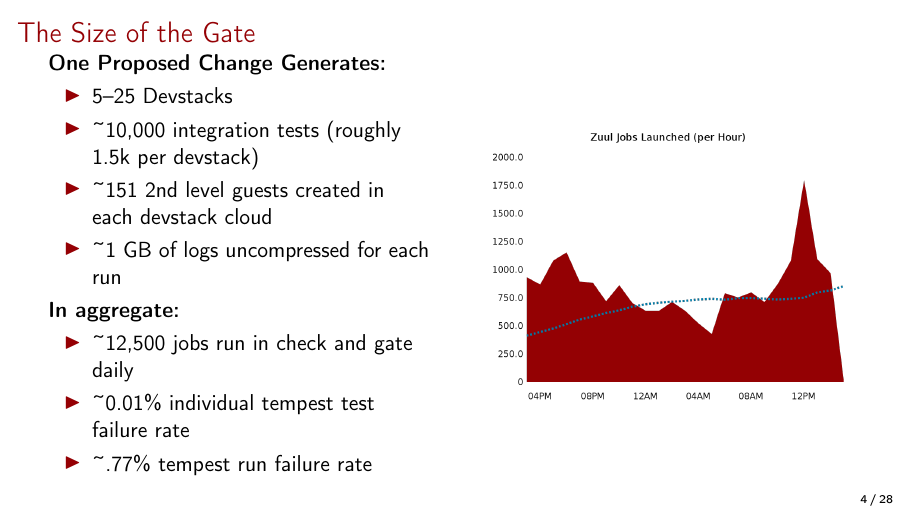
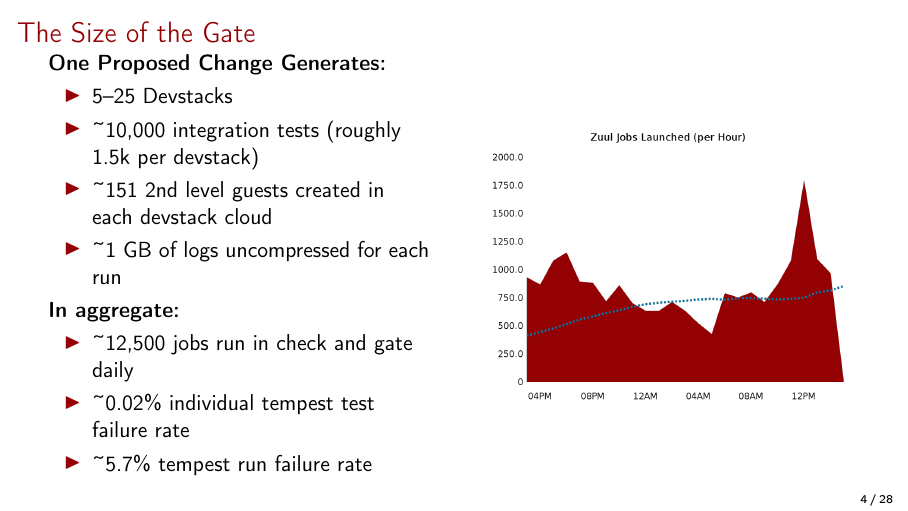
Before and after one commit to masayukig/better-testing-through-statistics, LaTeX slides (better_testing_through_statistics.tex): page 5 of 29. Compiled offline with pdfLaTeX.

Commit message:
Small stat updates, more to come

```diff
--- a/better_testing_through_statistics.tex
+++ b/better_testing_through_statistics.tex
@@ -133,8 +133,8 @@
             \textbf{In aggregate:}
             \begin{itemize}
                 \item \textasciitilde12,500 jobs run in check and gate daily
-                \item \textasciitilde0.01\% individual tempest test failure rate
-                \item \textasciitilde.77\% tempest run failure rate
+                \item \textasciitilde0.02\% individual tempest test failure rate
+                \item \textasciitilde5.7\% tempest run failure rate
             \end{itemize}
         \end{column}
         \begin{column}{.48\textwidth}
```
